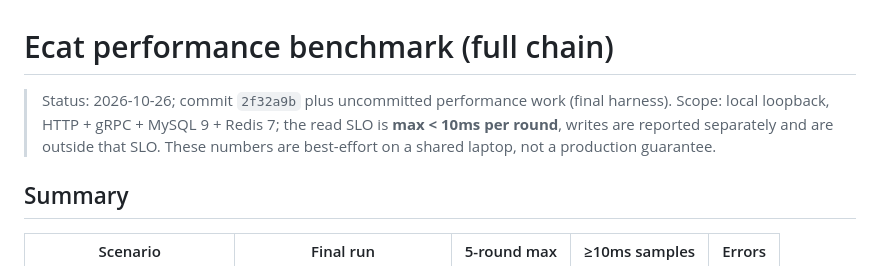
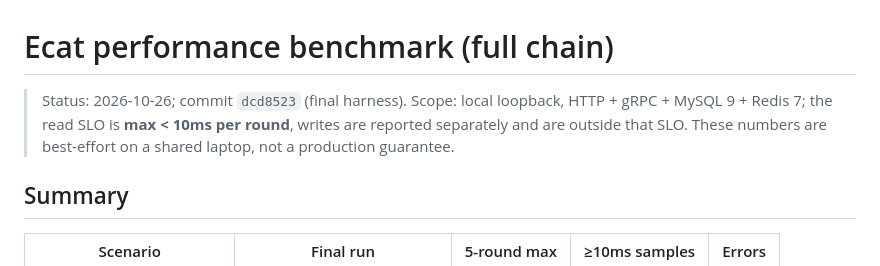
Before and after one commit to erikwang2013/e-cat, a Markdown page: docs/performance.en.md, the part around the change. GitHub-like rendering.

Commit message:
docs(perf): point benchmark status at the committed harness

```diff
--- a/docs/performance.en.md
+++ b/docs/performance.en.md
@@ -1,6 +1,6 @@
 # Ecat performance benchmark (full chain)
 
-> Status: 2026-10-26; commit `2f32a9b` plus uncommitted performance work (final harness). Scope: local loopback, HTTP + gRPC + MySQL 9 + Redis 7; the read SLO is **max < 10ms per round**, writes are reported separately and are outside that SLO. These numbers are best-effort on a shared laptop, not a production guarantee.
+> Status: 2026-10-26; commit `dcd8523` (final harness). Scope: local loopback, HTTP + gRPC + MySQL 9 + Redis 7; the read SLO is **max < 10ms per round**, writes are reported separately and are outside that SLO. These numbers are best-effort on a shared laptop, not a production guarantee.
 
 ## Summary
 
```
Also changed, not shown: docs/performance.md (+1 -1 lines).
